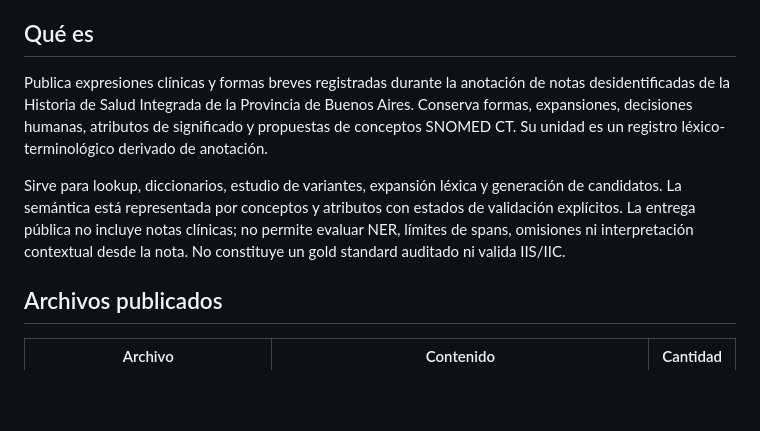
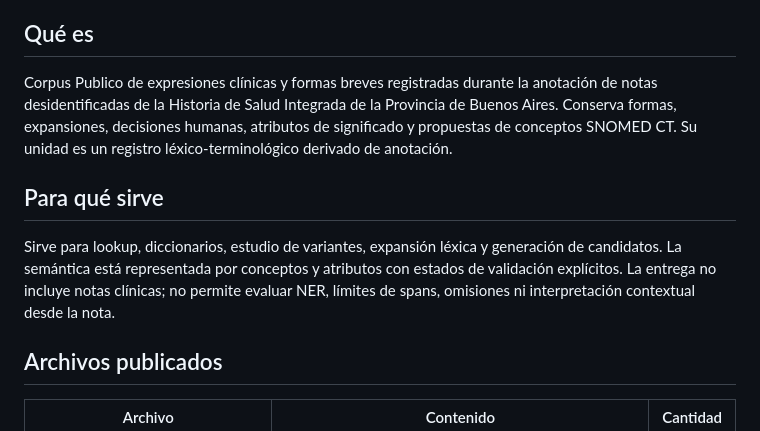
Before and after one commit to manwithbarba/semantiar-terminology-corpus, a Markdown page: README.md, the part around the change. Rendered like a GitHub page; blank space fills up the shorter version.

Commit message:
Revise README for clarity on corpus purpose
Updated the README to clarify the purpose and content of the clinical expressions corpus.

```diff
--- a/README.md
+++ b/README.md
@@ -6,9 +6,11 @@ Datos propios: **CC BY-SA 4.0**, sujeto a [NOTICE-SNOMED.md](NOTICE-SNOMED.md).
 
 ## Qué es
 
-Publica expresiones clínicas y formas breves registradas durante la anotación de notas desidentificadas de la Historia de Salud Integrada de la Provincia de Buenos Aires. Conserva formas, expansiones, decisiones humanas, atributos de significado y propuestas de conceptos SNOMED CT. Su unidad es un registro léxico-terminológico derivado de anotación.
+Corpus Publico de expresiones clínicas y formas breves registradas durante la anotación de notas desidentificadas de la Historia de Salud Integrada de la Provincia de Buenos Aires. Conserva formas, expansiones, decisiones humanas, atributos de significado y propuestas de conceptos SNOMED CT. Su unidad es un registro léxico-terminológico derivado de anotación.
 
-Sirve para lookup, diccionarios, estudio de variantes, expansión léxica y generación de candidatos. La semántica está representada por conceptos y atributos con estados de validación explícitos. La entrega pública no incluye notas clínicas; no permite evaluar NER, límites de spans, omisiones ni interpretación contextual desde la nota. No constituye un gold standard auditado ni valida IIS/IIC.
+## Para qué sirve
+
+Sirve para lookup, diccionarios, estudio de variantes, expansión léxica y generación de candidatos. La semántica está representada por conceptos y atributos con estados de validación explícitos. La entrega no incluye notas clínicas; no permite evaluar NER, límites de spans, omisiones ni interpretación contextual desde la nota.
 
 ## Archivos publicados
 
```
